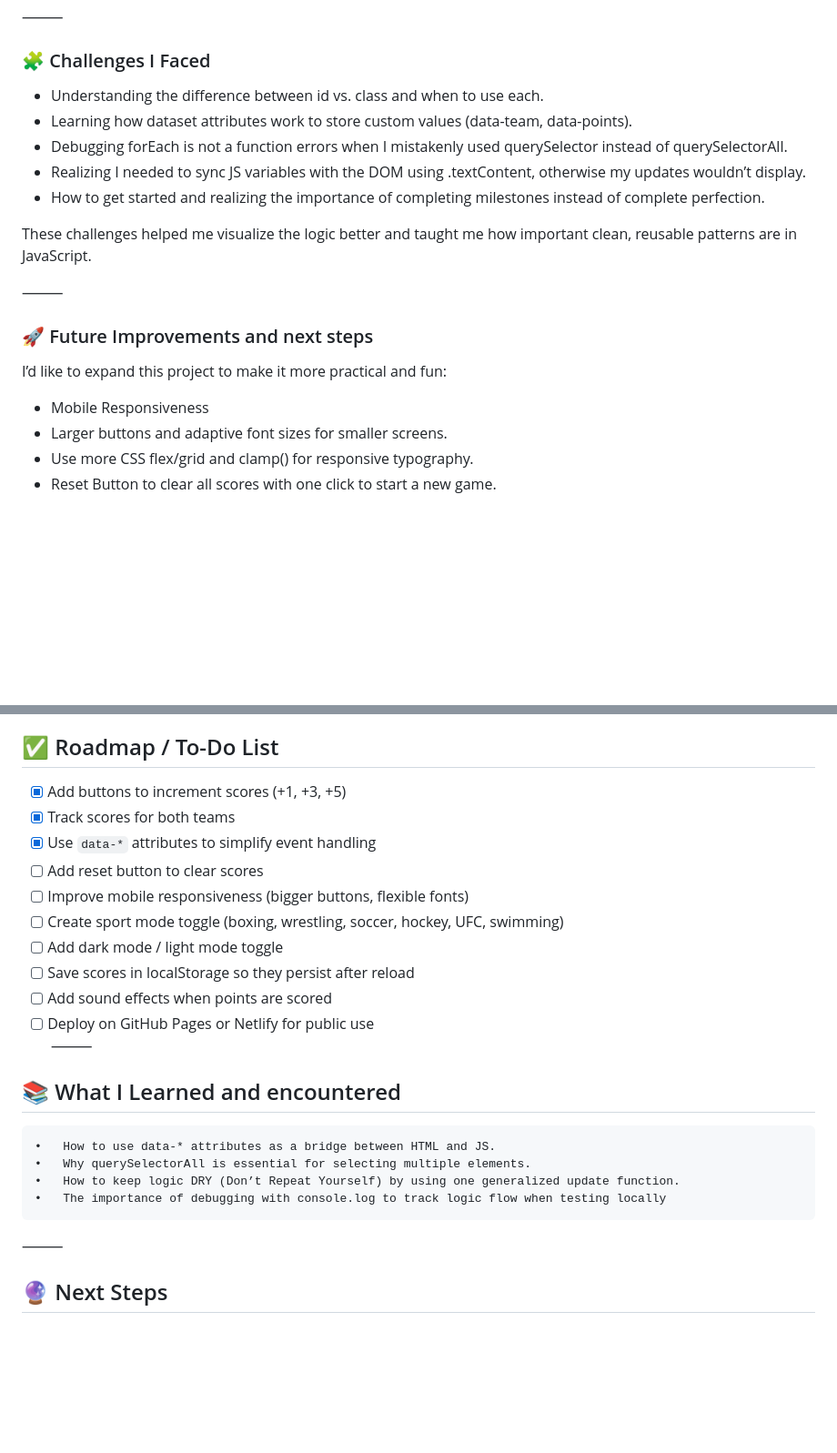
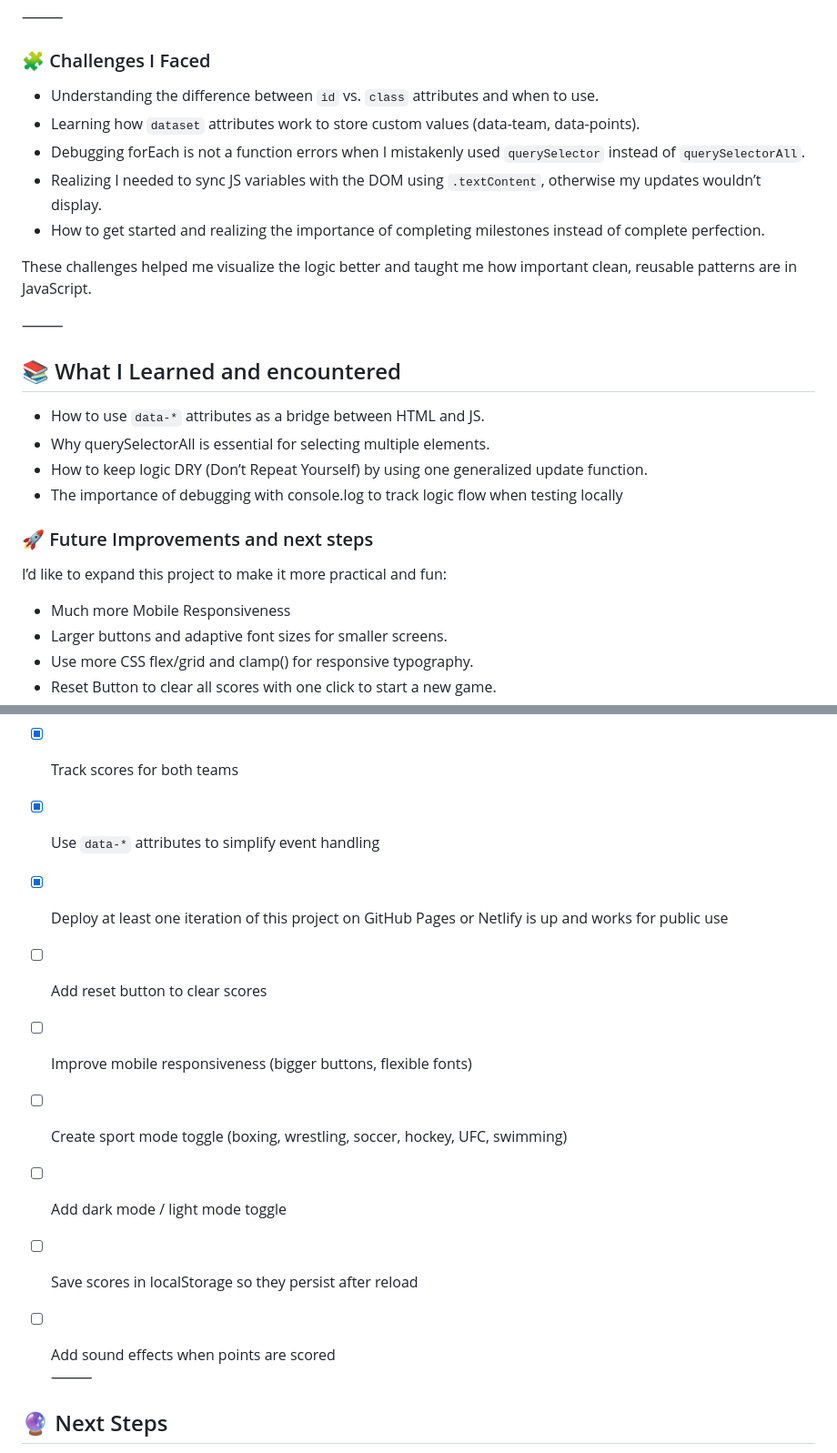
Before and after one commit to ChrisJabb21/ScoreMate, a Markdown page: README.md, 2 parts joined by grey strips. Shown: that part at 91% size. Drawn GitHub-style; blank space fills up the shorter version.

```diff
--- a/README.md
+++ b/README.md
@@ -25,20 +25,26 @@ A simple JavaScript-powered scoreboard that lets users keep track of scores for
 ⸻
 
 ### 🧩 Challenges I Faced
-- Understanding the difference between id vs. class and when to use each.
-- Learning how dataset attributes work to store custom values (data-team, data-points).
-- Debugging forEach is not a function errors when I mistakenly used querySelector instead of querySelectorAll.
-- Realizing I needed to sync JS variables with the DOM using .textContent, otherwise my updates wouldn’t display.
+- Understanding the difference between `id` vs. `class` attributes and when to use.
+- Learning how `dataset` attributes work to store custom values (data-team, data-points).
+- Debugging forEach is not a function errors when I mistakenly used `querySelector` instead of `querySelectorAll`.
+- Realizing I needed to sync JS variables with the DOM using `.textContent`, otherwise my updates wouldn’t display.
 - How to get started and realizing the importance of completing milestones instead of complete perfection.
 
 These challenges helped me visualize the logic better and taught me how important clean, reusable patterns are in JavaScript.
 
 ⸻
 
+## 📚 What I Learned and encountered
+- How to use `data-*`  attributes as a bridge between HTML and JS.
+- Why querySelectorAll is essential for selecting multiple elements.
+- How to keep logic DRY (Don’t Repeat Yourself) by using one generalized update function.
+- The importance of debugging with console.log to track logic flow when testing locally
+
 ### 🚀 Future Improvements and next steps
 
 I’d like to expand this project to make it more practical and fun:
-- Mobile Responsiveness
+- Much more Mobile Responsiveness
 - Larger buttons and adaptive font sizes for smaller screens.
 - Use more CSS flex/grid and clamp() for responsive typography.
 - Reset Button to  clear all scores with one click to start a new game.
@@ -59,22 +65,15 @@ I’d like to expand this project to make it more practical and fun:
 - [x] Add buttons to increment scores (+1, +3, +5)
 - [x] Track scores for both teams
 - [x] Use `data-*` attributes to simplify event handling
+- [x] Deploy at least one iteration of this project on GitHub Pages or Netlify is up and works for public use
 - [ ] Add reset button to clear scores
 - [ ] Improve mobile responsiveness (bigger buttons, flexible fonts)
 - [ ] Create sport mode toggle (boxing, wrestling, soccer, hockey, UFC, swimming)
 - [ ] Add dark mode / light mode toggle
 - [ ] Save scores in localStorage so they persist after reload
 - [ ] Add sound effects when points are scored
-- [ ] Deploy on GitHub Pages or Netlify for public use
 ⸻
 
-## 📚 What I Learned and encountered
-	•	How to use data-* attributes as a bridge between HTML and JS.
-	•	Why querySelectorAll is essential for selecting multiple elements.
-	•	How to keep logic DRY (Don’t Repeat Yourself) by using one generalized update function.
-	•	The importance of debugging with console.log to track logic flow when testing locally
-
-⸻
 
 ## 🔮 Next Steps
 
```
